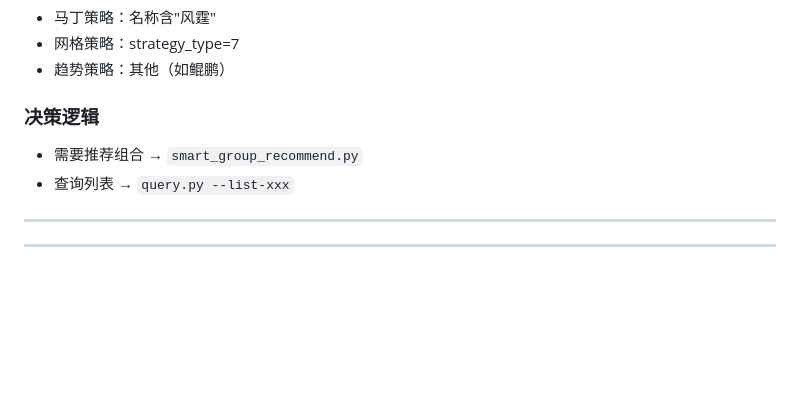
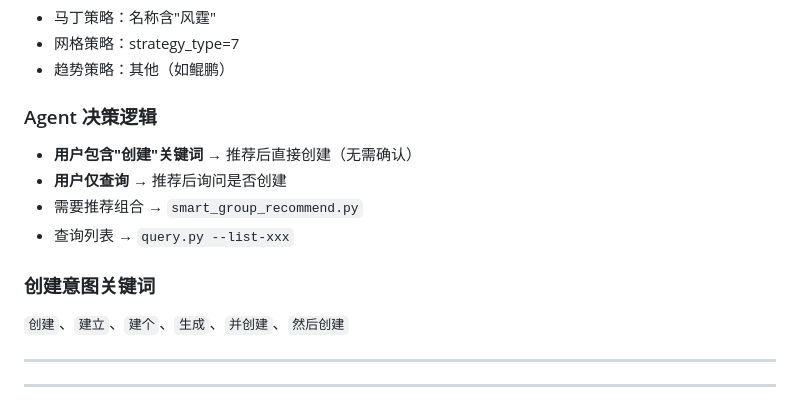
Before and after one commit to FA-alpha/QuantClaw, a Markdown page: skills/backtest-query/SKILL.md, the part around the change. Drawn GitHub-style; blank space fills up the shorter version.

Commit message:
docs: 在 SKILL.md 中添加 Agent 决策逻辑说明

```diff
--- a/skills/backtest-query/SKILL.md
+++ b/skills/backtest-query/SKILL.md
@@ -66,9 +66,14 @@ python3 skills/backtest-query/smart_group_recommend.py \
 - 网格策略：strategy_type=7
 - 趋势策略：其他（如鲲鹏）
 
-### 决策逻辑
+### Agent 决策逻辑
+- **用户包含"创建"关键词** → 推荐后直接创建（无需确认）
+- **用户仅查询** → 推荐后询问是否创建
 - 需要推荐组合 → `smart_group_recommend.py`
 - 查询列表 → `query.py --list-xxx`
+
+### 创建意图关键词
+`创建`、`建立`、`建个`、`生成`、`并创建`、`然后创建`
 
 ---
 
```
